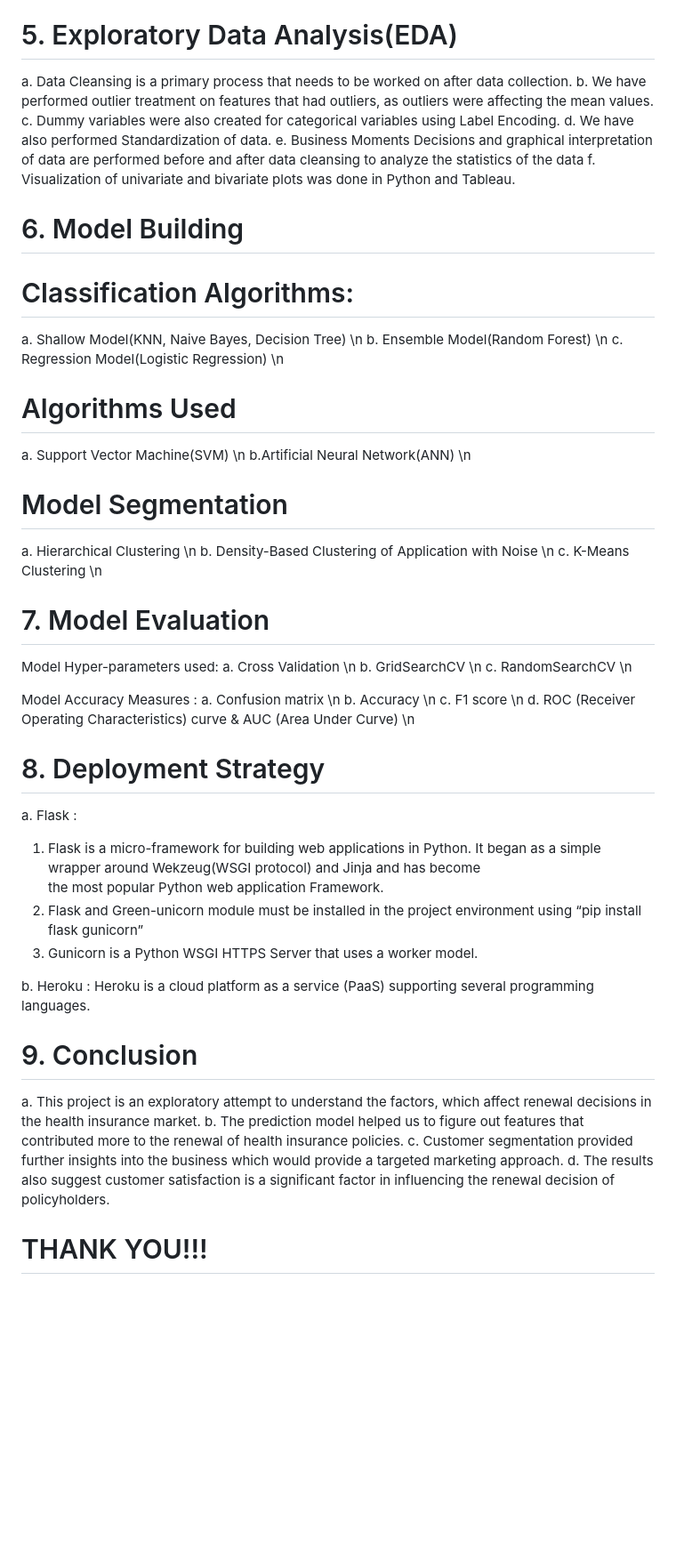
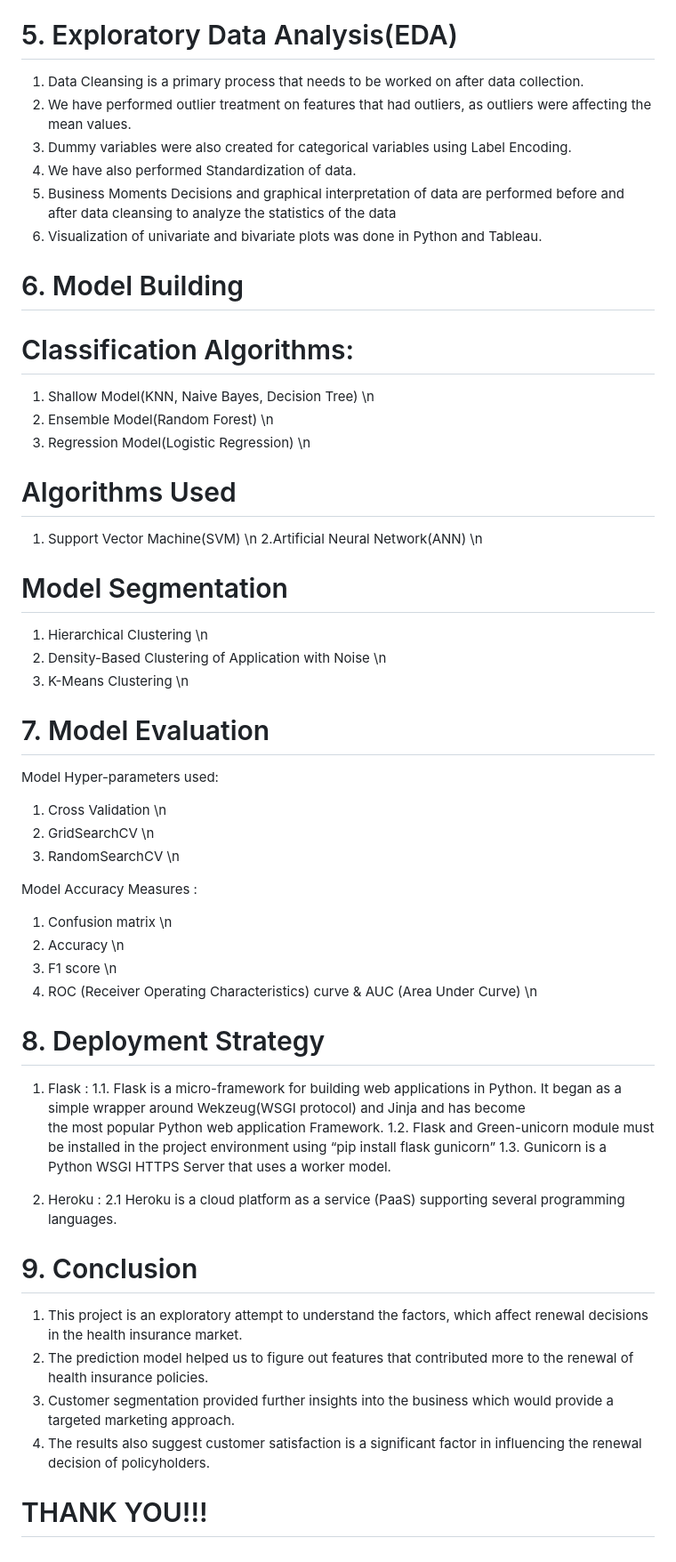
Before and after one commit to picoders1/HEALTH-INSURANCE-RENEWAL-PREDICTION-and-CUSTOMER-SEGMENTATION-ANALYSIS, a Markdown page: README.md, the part around the change printed below. Shown: that part at 89% size. Rendered like a GitHub page; blank space fills up the shorter version.

```diff
--- a/README.md
+++ b/README.md
@@ -37,62 +37,62 @@ The first step in data understanding is Data Collection. The feature set used in
 
 # 5. Exploratory Data Analysis(EDA)
 
-a. Data Cleansing is a primary process that needs to be worked on after data collection.
-b. We have performed outlier treatment on features that had outliers, as outliers were affecting the mean values.
-c. Dummy variables were also created for categorical variables using Label Encoding.
-d. We have also performed Standardization of data.
-e. Business Moments Decisions and graphical interpretation of data are performed before and after data cleansing to analyze the statistics of the data
-f. Visualization of univariate and bivariate plots was done in Python and Tableau.
+1. Data Cleansing is a primary process that needs to be worked on after data collection.
+2. We have performed outlier treatment on features that had outliers, as outliers were affecting the mean values.
+3. Dummy variables were also created for categorical variables using Label Encoding.
+4. We have also performed Standardization of data.
+5. Business Moments Decisions and graphical interpretation of data are performed before and after data cleansing to analyze the statistics of the data
+6. Visualization of univariate and bivariate plots was done in Python and Tableau.
 
 
 # 6. Model Building
 
 # Classification Algorithms:
-a. Shallow Model(KNN, Naive Bayes, Decision Tree) \n
-b. Ensemble Model(Random Forest) \n
-c. Regression Model(Logistic Regression) \n
+1. Shallow Model(KNN, Naive Bayes, Decision Tree) \n
+2. Ensemble Model(Random Forest) \n
+3. Regression Model(Logistic Regression) \n
 
 # Algorithms Used
-a. Support Vector Machine(SVM) \n
-b.Artificial Neural Network(ANN) \n
+1. Support Vector Machine(SVM) \n
+2.Artificial Neural Network(ANN) \n
 
 # Model Segmentation
-a. Hierarchical Clustering \n
-b. Density-Based Clustering of Application with Noise \n
-c. K-Means Clustering \n
+1. Hierarchical Clustering \n
+2. Density-Based Clustering of Application with Noise \n
+3. K-Means Clustering \n
 
 
 # 7. Model Evaluation
 
 Model Hyper-parameters used:
-a. Cross Validation \n
-b. GridSearchCV \n
-c. RandomSearchCV \n
+1. Cross Validation \n
+2. GridSearchCV \n
+3. RandomSearchCV \n
 
 Model Accuracy Measures :
-a. Confusion matrix \n
-b. Accuracy \n
-c. F1 score \n
-d. ROC (Receiver Operating Characteristics) curve & AUC (Area Under Curve) \n
+1. Confusion matrix \n
+2. Accuracy \n
+3. F1 score \n
+4. ROC (Receiver Operating Characteristics) curve & AUC (Area Under Curve) \n
 
 
 # 8. Deployment Strategy
 
-a. Flask :
-1. Flask is a micro-framework for building web applications in Python. It began as a simple wrapper around Wekzeug(WSGI protocol) and Jinja and has become
-   the most popular Python web application Framework.
-2. Flask and Green-unicorn module must be installed in the project environment using “pip install flask gunicorn”
-3. Gunicorn is a Python WSGI HTTPS Server that uses a worker model.
+1. Flask :
+1.1. Flask is a micro-framework for building web applications in Python. It began as a simple wrapper around Wekzeug(WSGI protocol) and Jinja and has become
+     the most popular Python web application Framework.
+1.2. Flask and Green-unicorn module must be installed in the project environment using “pip install flask gunicorn”
+1.3. Gunicorn is a Python WSGI HTTPS Server that uses a worker model.
 
-b. Heroku :
-Heroku is a cloud platform as a service (PaaS) supporting several programming languages.
+2. Heroku :
+2.1 Heroku is a cloud platform as a service (PaaS) supporting several programming languages.
 
 
 # 9. Conclusion
 
-a. This project is an exploratory attempt to understand the factors, which affect renewal decisions in the health insurance market.
-b. The prediction model helped us to figure out features that contributed more to the renewal of health insurance policies.
-c. Customer segmentation provided further insights into the business which would provide a targeted marketing  approach.
-d. The results also suggest customer satisfaction is a significant factor in influencing the renewal decision of policyholders.
+1. This project is an exploratory attempt to understand the factors, which affect renewal decisions in the health insurance market.
+2. The prediction model helped us to figure out features that contributed more to the renewal of health insurance policies.
+3. Customer segmentation provided further insights into the business which would provide a targeted marketing  approach.
+4. The results also suggest customer satisfaction is a significant factor in influencing the renewal decision of policyholders.
 
 # THANK YOU!!!
```
Also changed, not shown: other parts of README.md (+2 -2 lines).
